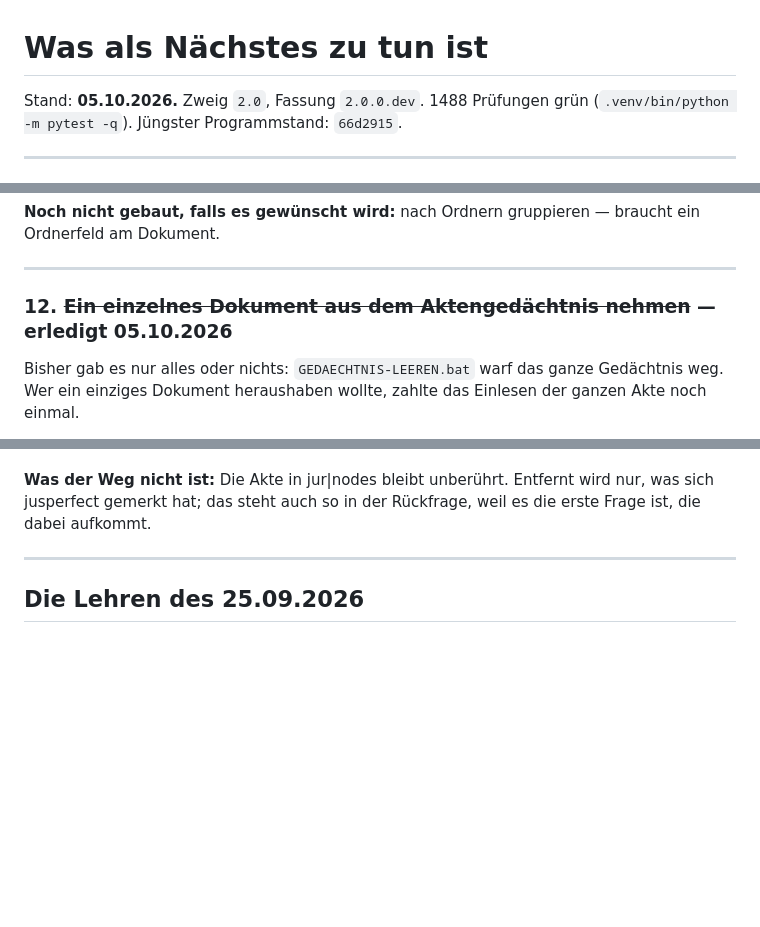
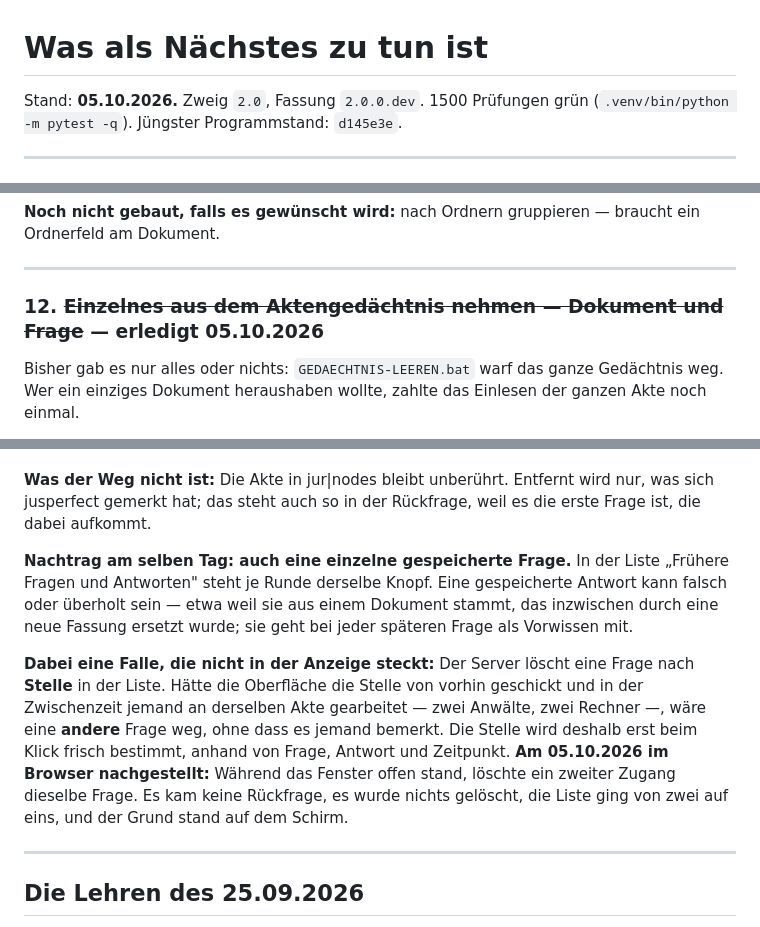
Before and after one commit to JosefBlack/jusperfect, a Markdown page: MORGEN.md, 3 parts joined by grey strips. Rendered like a GitHub page; blank space fills up the shorter version.

Commit message:
MORGEN.md: Aufgabe 12 umfasst jetzt auch die Fragen
Mit der Falle, die nicht in der Anzeige steckt: Loeschen nach Stelle in der Liste, und was ein zweiter Rechner daraus macht.

Co-Authored-By: Claude Opus 5 <noreply@anthropic.com>
Claude-Session: https://claude.ai/code/session_011ZgK48W79PCNcXNmzLiSc7

```diff
--- a/MORGEN.md
+++ b/MORGEN.md
@@ -1,8 +1,8 @@
 # Was als Nächstes zu tun ist
 
 Stand: **05.10.2026.** Zweig `2.0`, Fassung `2.0.0.dev`.
-1488 Prüfungen grün (`.venv/bin/python -m pytest -q`).
-Jüngster Programmstand: `66d2915`.
+1500 Prüfungen grün (`.venv/bin/python -m pytest -q`).
+Jüngster Programmstand: `d145e3e`.
 
 ---
 
@@ -667,7 +667,7 @@ ein Ordnerfeld am Dokument.
 
 ---
 
-### 12. ~~Ein einzelnes Dokument aus dem Aktengedächtnis nehmen~~ — **erledigt 05.10.2026**
+### 12. ~~Einzelnes aus dem Aktengedächtnis nehmen — Dokument und Frage~~ — **erledigt 05.10.2026**
 
 Bisher gab es nur alles oder nichts: `GEDAECHTNIS-LEEREN.bat` warf das ganze
 Gedächtnis weg. Wer ein einziges Dokument heraushaben wollte, zahlte das
@@ -702,6 +702,22 @@ eigenen Zeile.
 **Was der Weg nicht ist:** Die Akte in jur|nodes bleibt unberührt. Entfernt wird
 nur, was sich jusperfect gemerkt hat; das steht auch so in der Rückfrage, weil
 es die erste Frage ist, die dabei aufkommt.
+
+**Nachtrag am selben Tag: auch eine einzelne gespeicherte Frage.** In der Liste
+„Frühere Fragen und Antworten" steht je Runde derselbe Knopf. Eine gespeicherte
+Antwort kann falsch oder überholt sein — etwa weil sie aus einem Dokument
+stammt, das inzwischen durch eine neue Fassung ersetzt wurde; sie geht bei jeder
+späteren Frage als Vorwissen mit.
+
+**Dabei eine Falle, die nicht in der Anzeige steckt:** Der Server löscht eine
+Frage nach **Stelle** in der Liste. Hätte die Oberfläche die Stelle von vorhin
+geschickt und in der Zwischenzeit jemand an derselben Akte gearbeitet — zwei
+Anwälte, zwei Rechner —, wäre eine **andere** Frage weg, ohne dass es jemand
+bemerkt. Die Stelle wird deshalb erst beim Klick frisch bestimmt, anhand von
+Frage, Antwort und Zeitpunkt. **Am 05.10.2026 im Browser nachgestellt:** Während
+das Fenster offen stand, löschte ein zweiter Zugang dieselbe Frage. Es kam keine
+Rückfrage, es wurde nichts gelöscht, die Liste ging von zwei auf eins, und der
+Grund stand auf dem Schirm.
 
 ---
 
```
